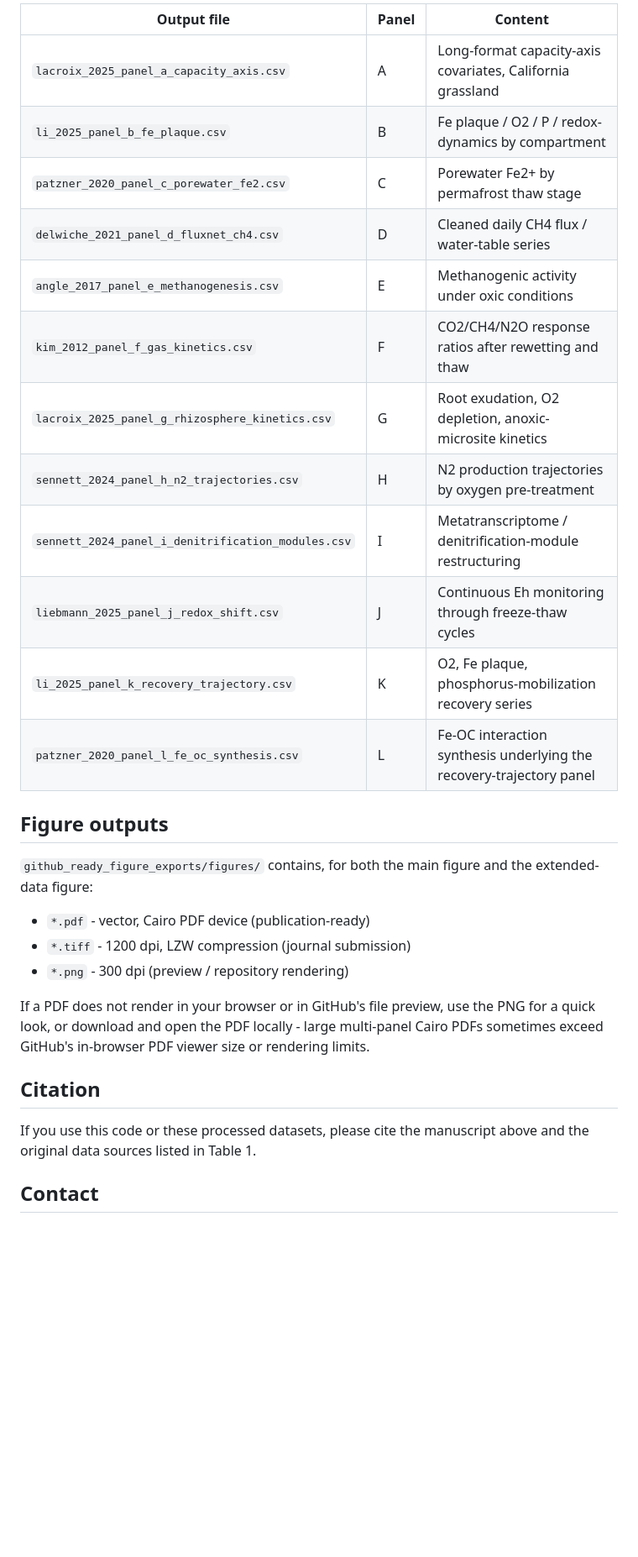
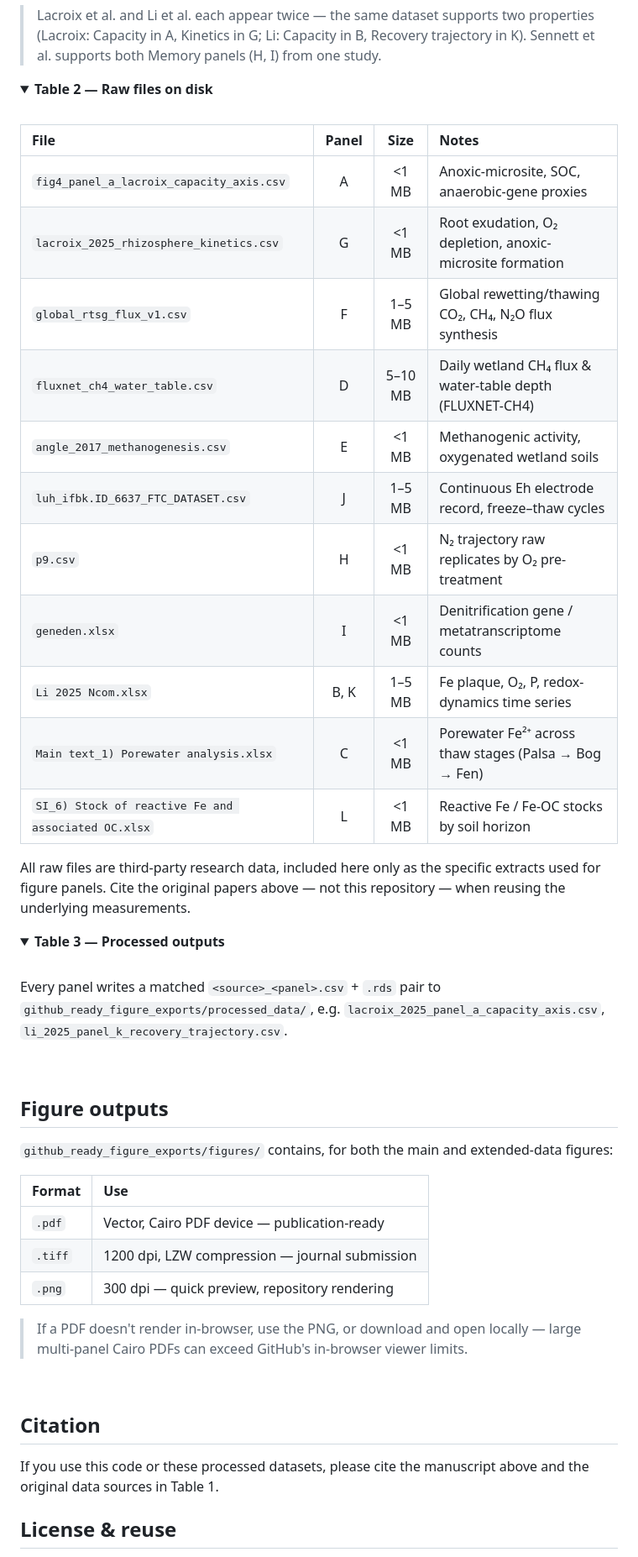
Before and after one commit to mghotbi/Toward-a-theory-of-redox-resilience-in-living-Earth-systems, a Markdown page: README.md, the part around one of its changes. Shown at 84% size. Drawn GitHub-style; folded sections open; blank space fills up the shorter version.

```diff
--- a/README.md
+++ b/README.md
@@ -82,37 +106,57 @@ pair to `github_ready_figure_exports/processed_data/`:
 
-| Output file | Panel | Content |
-|---|---|---|
-| `lacroix_2025_panel_a_capacity_axis.csv` | A | Long-format capacity-axis covariates, California grassland |
-| `li_2025_panel_b_fe_plaque.csv` | B | Fe plaque / O2 / P / redox-dynamics by compartment |
-| `patzner_2020_panel_c_porewater_fe2.csv` | C | Porewater Fe2+ by permafrost thaw stage |
-| `delwiche_2021_panel_d_fluxnet_ch4.csv` | D | Cleaned daily CH4 flux / water-table series |
-| `angle_2017_panel_e_methanogenesis.csv` | E | Methanogenic activity under oxic conditions |
-| `kim_2012_panel_f_gas_kinetics.csv` | F | CO2/CH4/N2O response ratios after rewetting and thaw |
-| `lacroix_2025_panel_g_rhizosphere_kinetics.csv` | G | Root exudation, O2 depletion, anoxic-microsite kinetics |
-| `sennett_2024_panel_h_n2_trajectories.csv` | H | N2 production trajectories by oxygen pre-treatment |
-| `sennett_2024_panel_i_denitrification_modules.csv` | I | Metatranscriptome / denitrification-module restructuring |
-| `liebmann_2025_panel_j_redox_shift.csv` | J | Continuous Eh monitoring through freeze-thaw cycles |
-| `li_2025_panel_k_recovery_trajectory.csv` | K | O2, Fe plaque, phosphorus-mobilization recovery series |
-| `patzner_2020_panel_l_fe_oc_synthesis.csv` | L | Fe-OC interaction synthesis underlying the recovery-trajectory panel |
+> Lacroix et al. and Li et al. each appear twice — the same dataset supports two properties (Lacroix: Capacity in A, Kinetics in G; Li: Capacity in B, Recovery trajectory in K). Sennett et al. supports both Memory panels (H, I) from one study.
+
+</details>
+
+<details>
+<summary><b>Table 2 — Raw files on disk</b></summary>
+<br>
+
+| File | Panel | Size | Notes |
+|:---|:---:|:---:|:---|
+| `fig4_panel_a_lacroix_capacity_axis.csv` | A | <1 MB | Anoxic-microsite, SOC, anaerobic-gene proxies |
+| `lacroix_2025_rhizosphere_kinetics.csv` | G | <1 MB | Root exudation, O₂ depletion, anoxic-microsite formation |
+| `global_rtsg_flux_v1.csv` | F | 1–5 MB | Global rewetting/thawing CO₂, CH₄, N₂O flux synthesis |
+| `fluxnet_ch4_water_table.csv` | D | 5–10 MB | Daily wetland CH₄ flux & water-table depth (FLUXNET-CH4) |
+| `angle_2017_methanogenesis.csv` | E | <1 MB | Methanogenic activity, oxygenated wetland soils |
+| `luh_ifbk.ID_6637_FTC_DATASET.csv` | J | 1–5 MB | Continuous Eh electrode record, freeze–thaw cycles |
+| `p9.csv` | H | <1 MB | N₂ trajectory raw replicates by O₂ pre-treatment |
+| `geneden.xlsx` | I | <1 MB | Denitrification gene / metatranscriptome counts |
+| `Li 2025 Ncom.xlsx` | B, K | 1–5 MB | Fe plaque, O₂, P, redox-dynamics time series |
+| `Main text_1) Porewater analysis.xlsx` | C | <1 MB | Porewater Fe²⁺ across thaw stages (Palsa → Bog → Fen) |
+| `SI_6) Stock of reactive Fe and associated OC.xlsx` | L | <1 MB | Reactive Fe / Fe-OC stocks by soil horizon |
+
+All raw files are third-party research data, included here only as the specific extracts used for figure panels. Cite the original papers above — not this repository — when reusing the underlying measurements.
+
+</details>
+
+<details>
+<summary><b>Table 3 — Processed outputs</b></summary>
+<br>
+
+Every panel writes a matched `<source>_<panel>.csv` + `.rds` pair to `github_ready_figure_exports/processed_data/`, e.g. `lacroix_2025_panel_a_capacity_axis.csv`, `li_2025_panel_k_recovery_trajectory.csv`.
+
+</details>
+
+<br>
 
 ## Figure outputs
 
-`github_ready_figure_exports/figures/` contains, for both the main figure
-and the extended-data figure:
+`github_ready_figure_exports/figures/` contains, for both the main and extended-data figures:
 
-- `*.pdf` - vector, Cairo PDF device (publication-ready)
-- `*.tiff` - 1200 dpi, LZW compression (journal submission)
-- `*.png` - 300 dpi (preview / repository rendering)
+| Format | Use |
+|:---|:---|
+| `.pdf` | Vector, Cairo PDF device — publication-ready |
+| `.tiff` | 1200 dpi, LZW compression — journal submission |
+| `.png` | 300 dpi — quick preview, repository rendering |
 
-If a PDF does not render in your browser or in GitHub's file preview, use
-the PNG for a quick look, or download and open the PDF locally - large
-multi-panel Cairo PDFs sometimes exceed GitHub's in-browser PDF viewer size
-or rendering limits.
+> If a PDF doesn't render in-browser, use the PNG, or download and open locally — large multi-panel Cairo PDFs can exceed GitHub's in-browser viewer limits.
+
+<br>
 
 ## Citation
 
-If you use this code or these processed datasets, please cite the
-manuscript above and the original data sources listed in Table 1.
+If you use this code or these processed datasets, please cite the manuscript above and the original data sources in Table 1.
 
-## Contact
+## License & reuse
 
```
Also changed, not shown: other parts of README.md (+95 -61 lines).
